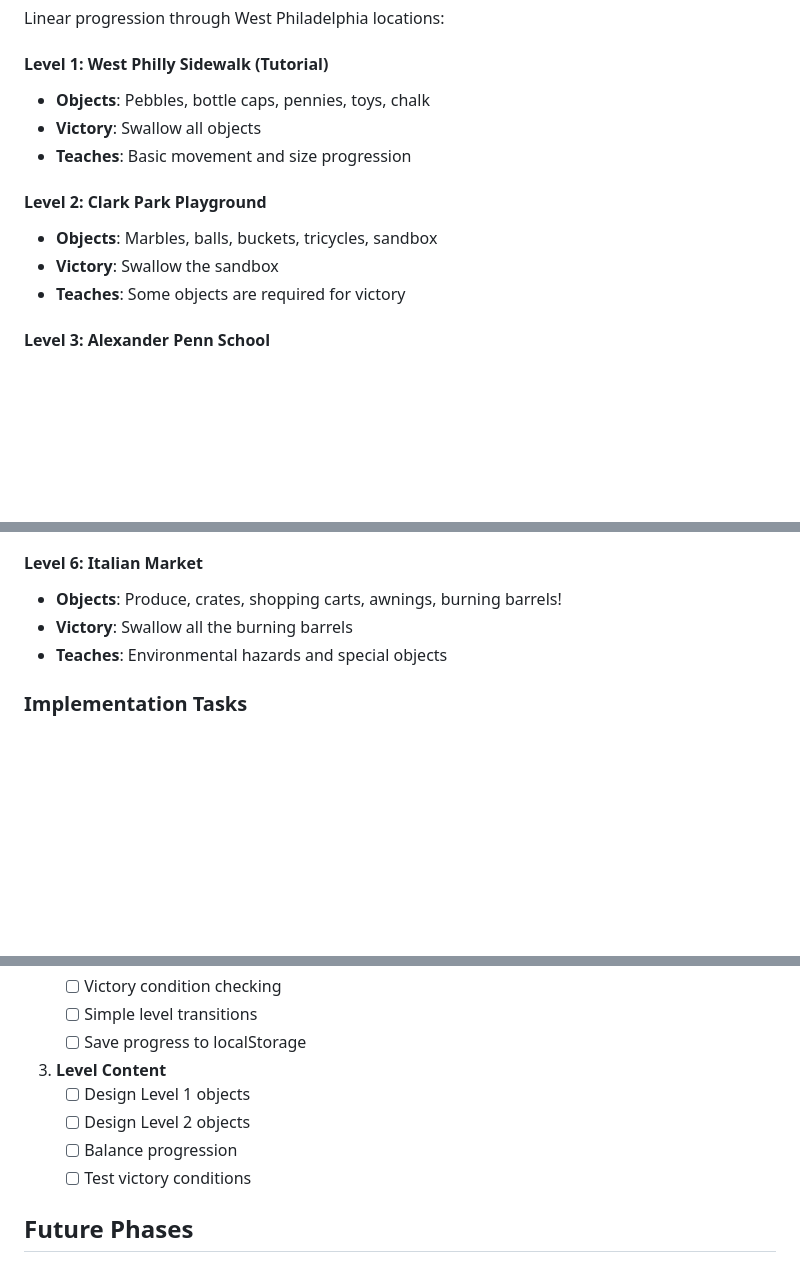
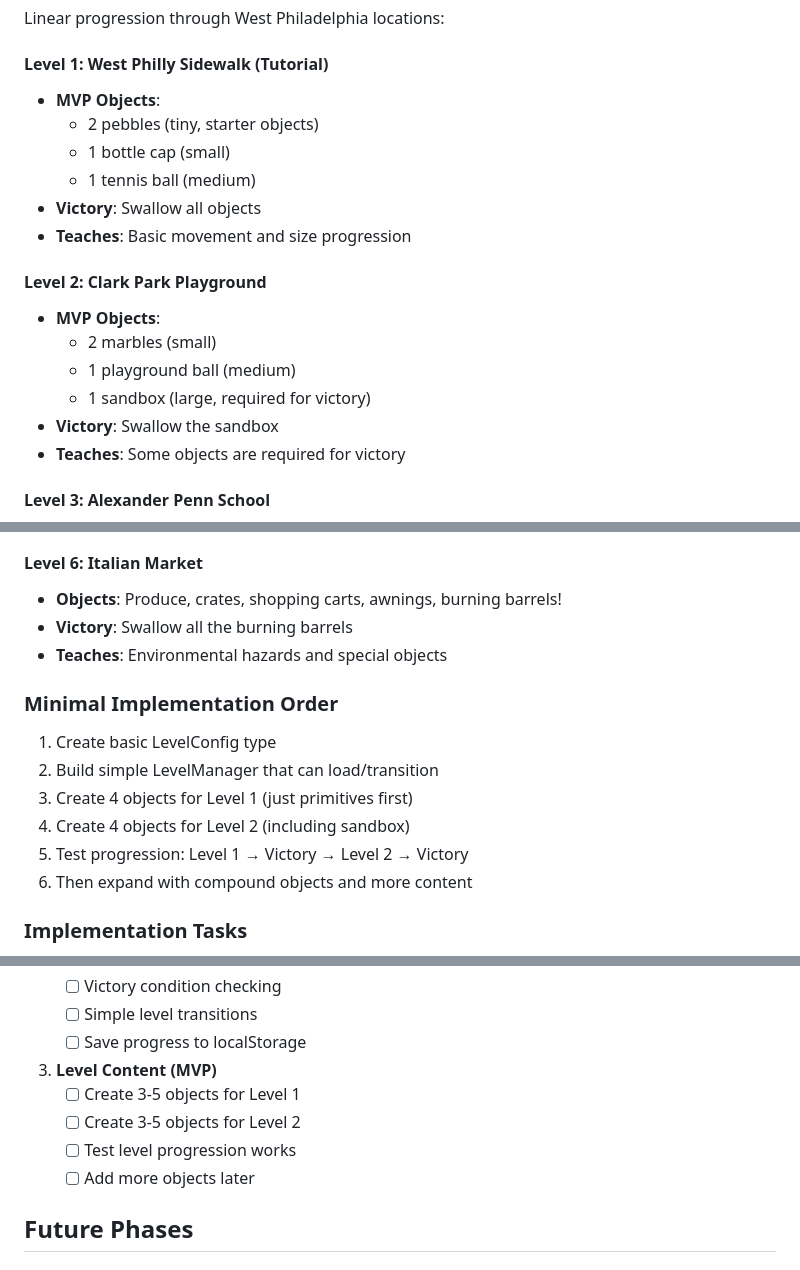
Before and after one commit to karstendick/pothole-game, a Markdown page: plan.md, 3 parts joined by grey strips. Drawn GitHub-style; blank space fills up the shorter version.

Commit message:
update plan with next steps

```diff
--- a/plan.md
+++ b/plan.md
@@ -42,12 +42,18 @@ Using compound shapes built from primitives:
 Linear progression through West Philadelphia locations:
 
 #### Level 1: West Philly Sidewalk (Tutorial)
-- **Objects**: Pebbles, bottle caps, pennies, toys, chalk
+- **MVP Objects**:
+  - 2 pebbles (tiny, starter objects)
+  - 1 bottle cap (small)
+  - 1 tennis ball (medium)
 - **Victory**: Swallow all objects
 - **Teaches**: Basic movement and size progression
 
 #### Level 2: Clark Park Playground
-- **Objects**: Marbles, balls, buckets, tricycles, sandbox
+- **MVP Objects**:
+  - 2 marbles (small)
+  - 1 playground ball (medium)
+  - 1 sandbox (large, required for victory)
 - **Victory**: Swallow the sandbox
 - **Teaches**: Some objects are required for victory
 
@@ -71,6 +77,14 @@ Linear progression through West Philadelphia locations:
 - **Victory**: Swallow all the burning barrels
 - **Teaches**: Environmental hazards and special objects
 
+### Minimal Implementation Order
+1. Create basic LevelConfig type
+2. Build simple LevelManager that can load/transition
+3. Create 4 objects for Level 1 (just primitives first)
+4. Create 4 objects for Level 2 (including sandbox)
+5. Test progression: Level 1 → Victory → Level 2 → Victory
+6. Then expand with compound objects and more content
+
 ### Implementation Tasks
 1. **Object System**
    - [ ] ProceduralObjectBuilder class
@@ -86,11 +100,11 @@ Linear progression through West Philadelphia locations:
    - [ ] Simple level transitions
    - [ ] Save progress to localStorage
 
-3. **Level Content**
-   - [ ] Design Level 1 objects
-   - [ ] Design Level 2 objects
-   - [ ] Balance progression
-   - [ ] Test victory conditions
+3. **Level Content (MVP)**
+   - [ ] Create 3-5 objects for Level 1
+   - [ ] Create 3-5 objects for Level 2
+   - [ ] Test level progression works
+   - [ ] Add more objects later
 
 ## Future Phases
 
```
